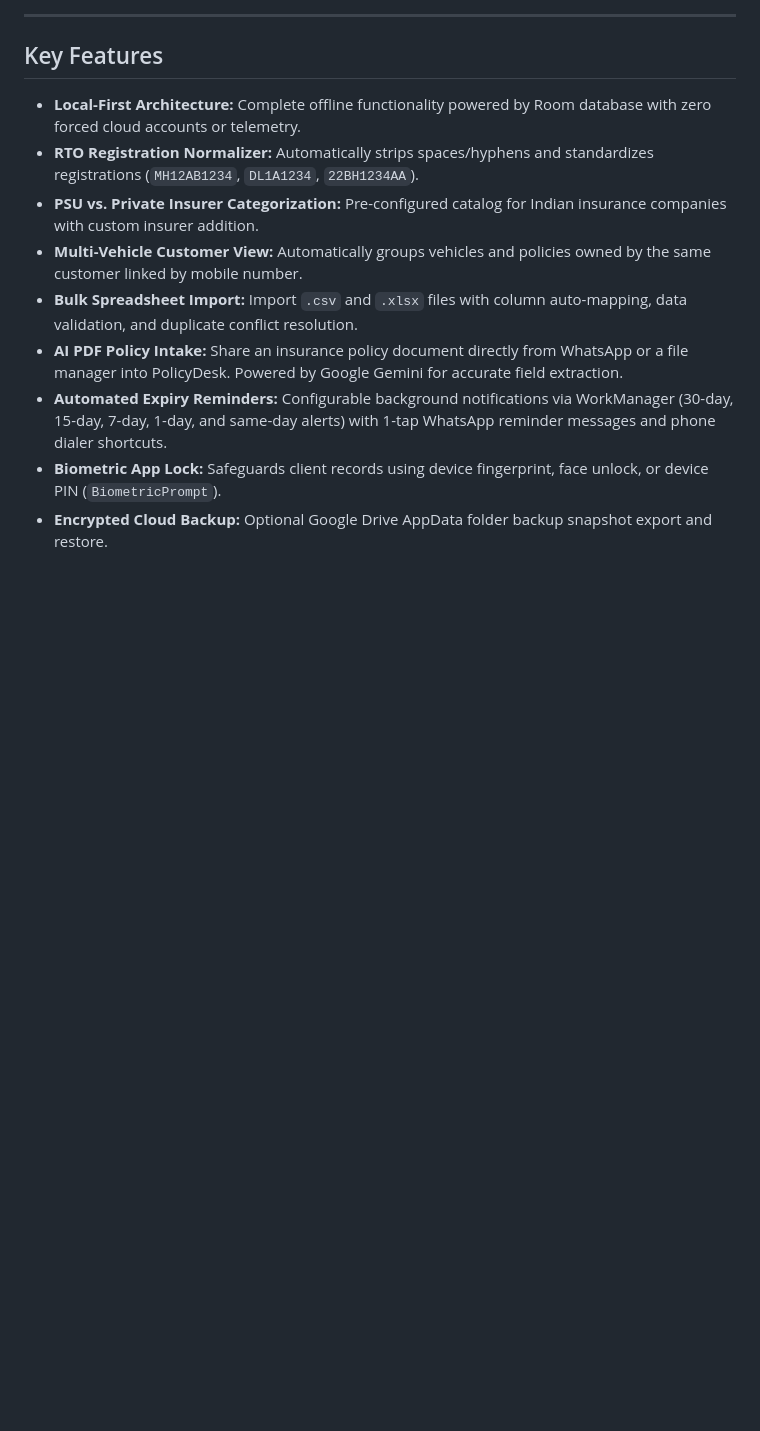
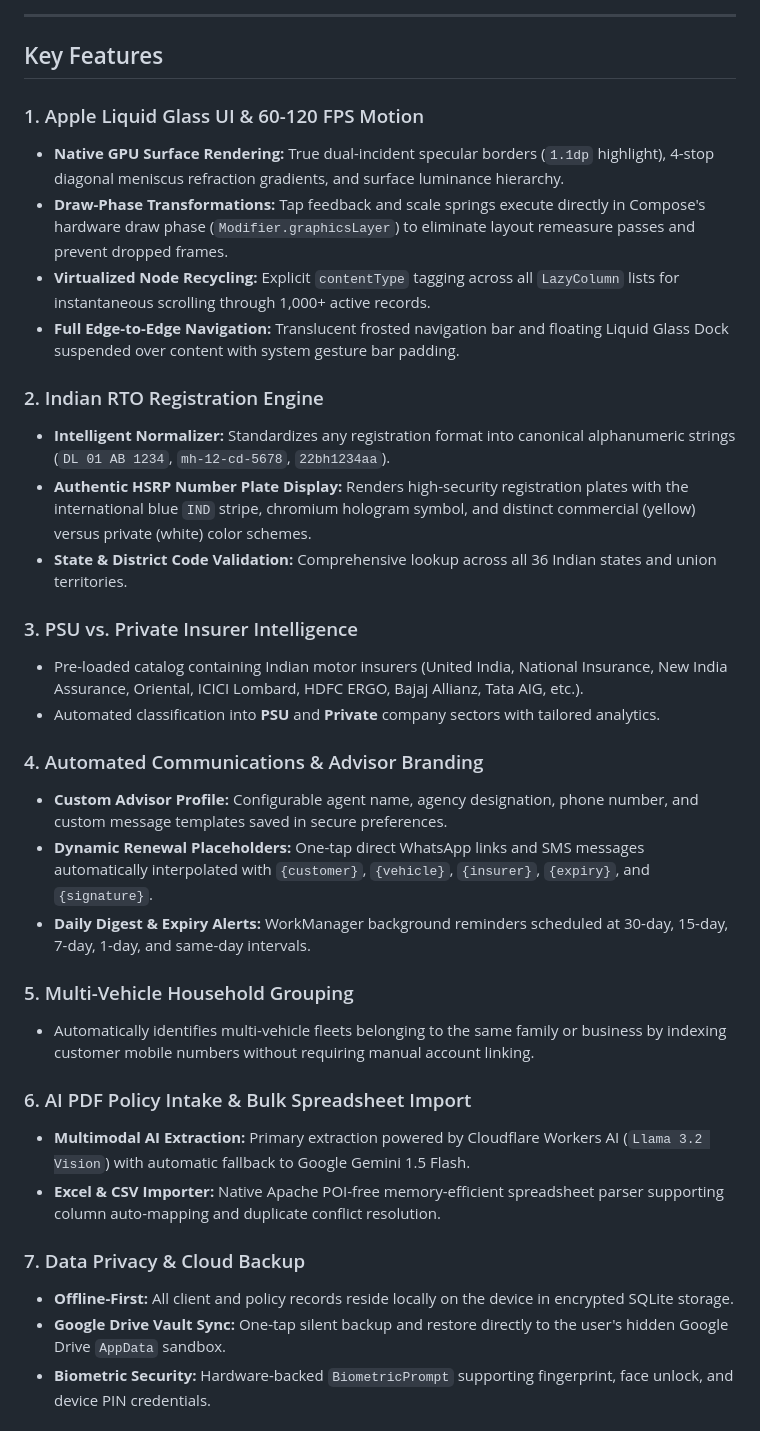
Before and after one commit to thesatyamjain/PolicyDesk, a Markdown page: README.md, the part around one of its changes. Drawn GitHub-style; blank space fills up the shorter version.

```diff
--- a/README.md
+++ b/README.md
@@ -11,12 +62,35 @@
 
 ## Key Features
 
-- **Local-First Architecture:** Complete offline functionality powered by Room database with zero forced cloud accounts or telemetry.
-- **RTO Registration Normalizer:** Automatically strips spaces/hyphens and standardizes registrations (`MH12AB1234`, `DL1A1234`, `22BH1234AA`).
-- **PSU vs. Private Insurer Categorization:** Pre-configured catalog for Indian insurance companies with custom insurer addition.
-- **Multi-Vehicle Customer View:** Automatically groups vehicles and policies owned by the same customer linked by mobile number.
-- **Bulk Spreadsheet Import:** Import `.csv` and `.xlsx` files with column auto-mapping, data validation, and duplicate conflict resolution.
-- **AI PDF Policy Intake:** Share an insurance policy document directly from WhatsApp or a file manager into PolicyDesk. Powered by Google Gemini for accurate field extraction.
-- **Automated Expiry Reminders:** Configurable background notifications via WorkManager (30-day, 15-day, 7-day, 1-day, and same-day alerts) with 1-tap WhatsApp reminder messages and phone dialer shortcuts.
-- **Biometric App Lock:** Safeguards client records using device fingerprint, face unlock, or device PIN (`BiometricPrompt`).
-- **Encrypted Cloud Backup:** Optional Google Drive AppData folder backup snapshot export and restore.
+### 1. Apple Liquid Glass UI & 60-120 FPS Motion
+- **Native GPU Surface Rendering:** True dual-incident specular borders (`1.1dp` highlight), 4-stop diagonal meniscus refraction gradients, and surface luminance hierarchy.
+- **Draw-Phase Transformations:** Tap feedback and scale springs execute directly in Compose's hardware draw phase (`Modifier.graphicsLayer`) to eliminate layout remeasure passes and prevent dropped frames.
+- **Virtualized Node Recycling:** Explicit `contentType` tagging across all `LazyColumn` lists for instantaneous scrolling through 1,000+ active records.
+- **Full Edge-to-Edge Navigation:** Translucent frosted navigation bar and floating Liquid Glass Dock suspended over content with system gesture bar padding.
+
+### 2. Indian RTO Registration Engine
+- **Intelligent Normalizer:** Standardizes any registration format into canonical alphanumeric strings (`DL 01 AB 1234`, `mh-12-cd-5678`, `22bh1234aa`).
+- **Authentic HSRP Number Plate Display:** Renders high-security registration plates with the international blue `IND` stripe, chromium hologram symbol, and distinct commercial (yellow) versus private (white) color schemes.
+- **State & District Code Validation:** Comprehensive lookup across all 36 Indian states and union territories.
+
+### 3. PSU vs. Private Insurer Intelligence
+- Pre-loaded catalog containing Indian motor insurers (United India, National Insurance, New India Assurance, Oriental, ICICI Lombard, HDFC ERGO, Bajaj Allianz, Tata AIG, etc.).
+- Automated classification into **PSU** and **Private** company sectors with tailored analytics.
+
+### 4. Automated Communications & Advisor Branding
+- **Custom Advisor Profile:** Configurable agent name, agency designation, phone number, and custom message templates saved in secure preferences.
+- **Dynamic Renewal Placeholders:** One-tap direct WhatsApp links and SMS messages automatically interpolated with `{customer}`, `{vehicle}`, `{insurer}`, `{expiry}`, and `{signature}`.
+- **Daily Digest & Expiry Alerts:** WorkManager background reminders scheduled at 30-day, 15-day, 7-day, 1-day, and same-day intervals.
+
+### 5. Multi-Vehicle Household Grouping
+- Automatically identifies multi-vehicle fleets belonging to the same family or business by indexing customer mobile numbers without requiring manual account linking.
+
+### 6. AI PDF Policy Intake & Bulk Spreadsheet Import
+- **Multimodal AI Extraction:** Primary extraction powered by Cloudflare Workers AI (`Llama 3.2 Vision`) with automatic fallback to Google Gemini 1.5 Flash.
+- **Excel & CSV Importer:** Native Apache POI-free memory-efficient spreadsheet parser supporting column auto-mapping and duplicate conflict resolution.
+
+### 7. Data Privacy & Cloud Backup
+- **Offline-First:** All client and policy records reside locally on the device in encrypted SQLite storage.
+- **Google Drive Vault Sync:** One-tap silent backup and restore directly to the user's hidden Google Drive `AppData` sandbox.
+- **Biometric Security:** Hardware-backed `BiometricPrompt` supporting fingerprint, face unlock, and device PIN credentials.
+
```
Also changed, not shown: other parts of README.md (+115 -105 lines).
